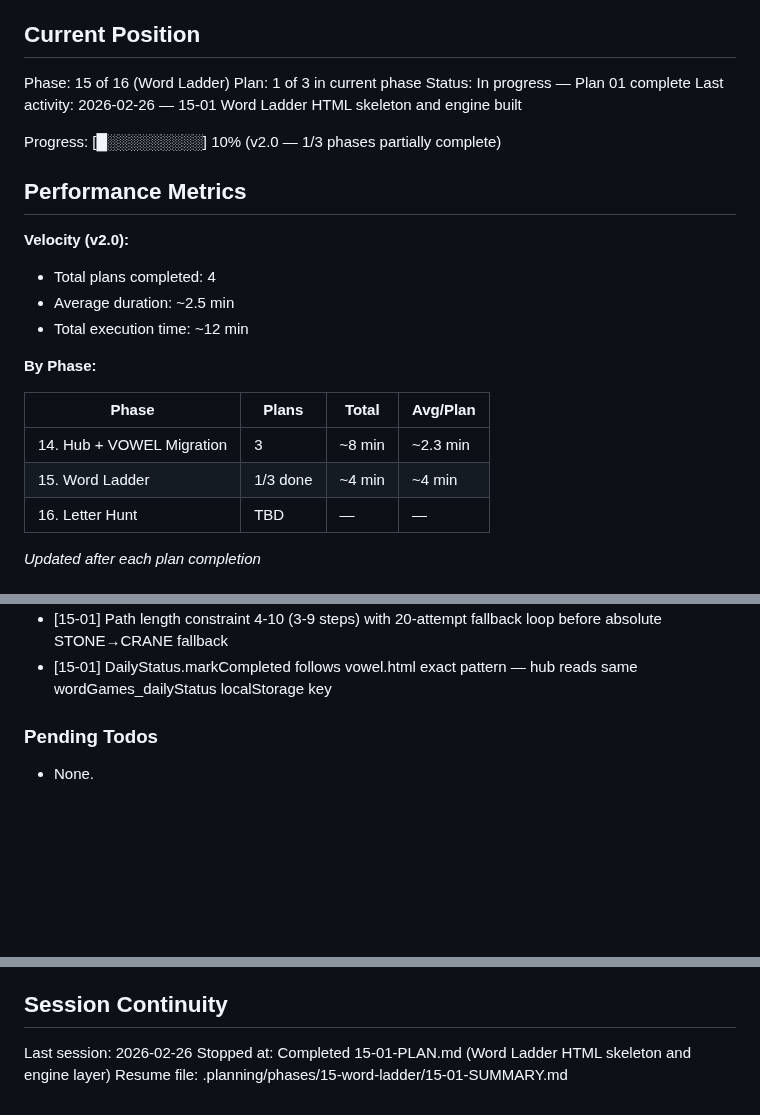
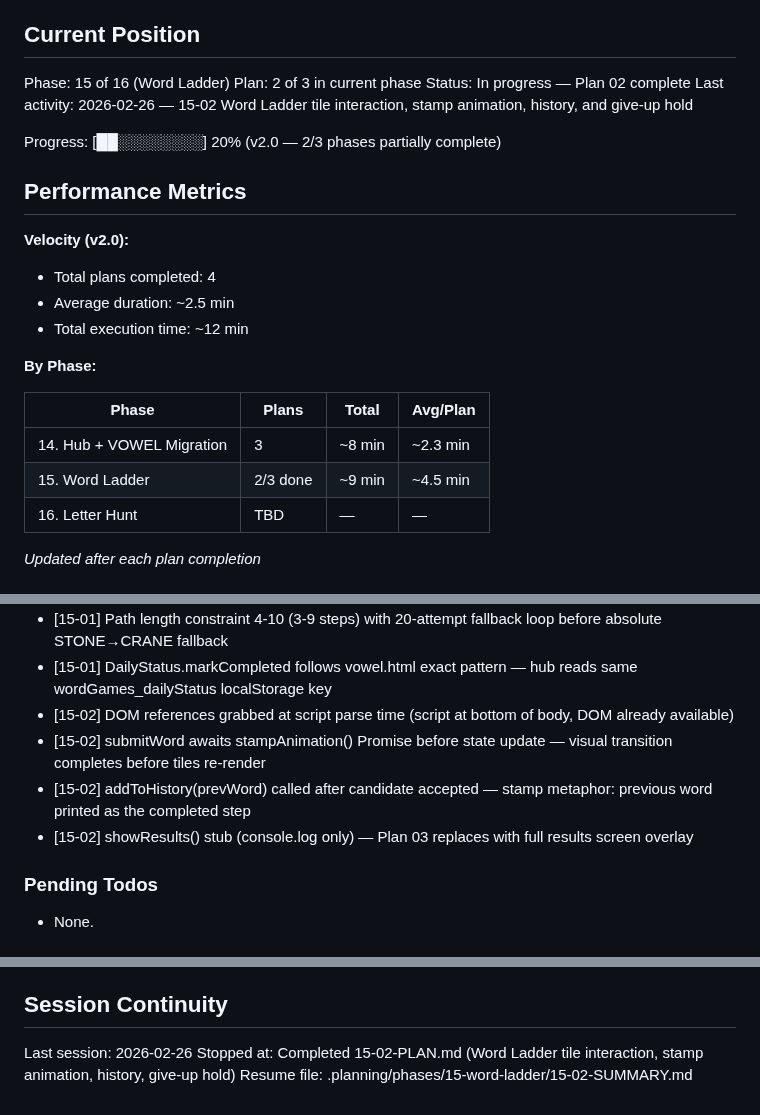
Before and after one commit to ananwkma/vowel-game, a Markdown page: .planning/STATE.md, 3 parts joined by grey strips. Drawn GitHub-style; blank space fills up the shorter version.

Commit message:
docs(15-02): complete Word Ladder tile interaction and game loop plan
Co-Authored-By: Claude Sonnet 4.6 <noreply@anthropic.com>

```diff
--- a/.planning/STATE.md
+++ b/.planning/STATE.md
@@ -10,11 +10,11 @@ See: .planning/PROJECT.md (updated 2026-02-25)
 ## Current Position
 
 Phase: 15 of 16 (Word Ladder)
-Plan: 1 of 3 in current phase
-Status: In progress — Plan 01 complete
-Last activity: 2026-02-26 — 15-01 Word Ladder HTML skeleton and engine built
+Plan: 2 of 3 in current phase
+Status: In progress — Plan 02 complete
+Last activity: 2026-02-26 — 15-02 Word Ladder tile interaction, stamp animation, history, and give-up hold
 
-Progress: [█░░░░░░░░░] 10% (v2.0 — 1/3 phases partially complete)
+Progress: [██░░░░░░░░] 20% (v2.0 — 2/3 phases partially complete)
 
 ## Performance Metrics
 
@@ -28,7 +28,7 @@ Progress: [█░░░░░░░░░] 10% (v2.0 — 1/3 phases partially co
 | Phase | Plans | Total | Avg/Plan |
 |-------|-------|-------|----------|
 | 14. Hub + VOWEL Migration | 3 | ~8 min | ~2.3 min |
-| 15. Word Ladder | 1/3 done | ~4 min | ~4 min |
+| 15. Word Ladder | 2/3 done | ~9 min | ~4.5 min |
 | 16. Letter Hunt | TBD | — | — |
 
 *Updated after each plan completion*
@@ -59,6 +59,10 @@ Recent decisions for v2.0:
 - [15-01] 5-letter word filter + minimum 2 adjacency neighbors — ensures non-isolated words with meaningful puzzle pairs
 - [15-01] Path length constraint 4-10 (3-9 steps) with 20-attempt fallback loop before absolute STONE→CRANE fallback
 - [15-01] DailyStatus.markCompleted follows vowel.html exact pattern — hub reads same wordGames_dailyStatus localStorage key
+- [15-02] DOM references grabbed at script parse time (script at bottom of body, DOM already available)
+- [15-02] submitWord awaits stampAnimation() Promise before state update — visual transition completes before tiles re-render
+- [15-02] addToHistory(prevWord) called after candidate accepted — stamp metaphor: previous word printed as the completed step
+- [15-02] showResults() stub (console.log only) — Plan 03 replaces with full results screen overlay
 
 ### Pending Todos
 
@@ -73,5 +77,5 @@ Recent decisions for v2.0:
 ## Session Continuity
 
 Last session: 2026-02-26
-Stopped at: Completed 15-01-PLAN.md (Word Ladder HTML skeleton and engine layer)
-Resume file: .planning/phases/15-word-ladder/15-01-SUMMARY.md
+Stopped at: Completed 15-02-PLAN.md (Word Ladder tile interaction, stamp animation, history, give-up hold)
+Resume file: .planning/phases/15-word-ladder/15-02-SUMMARY.md
```
Also changed, not shown: 1 other file.
